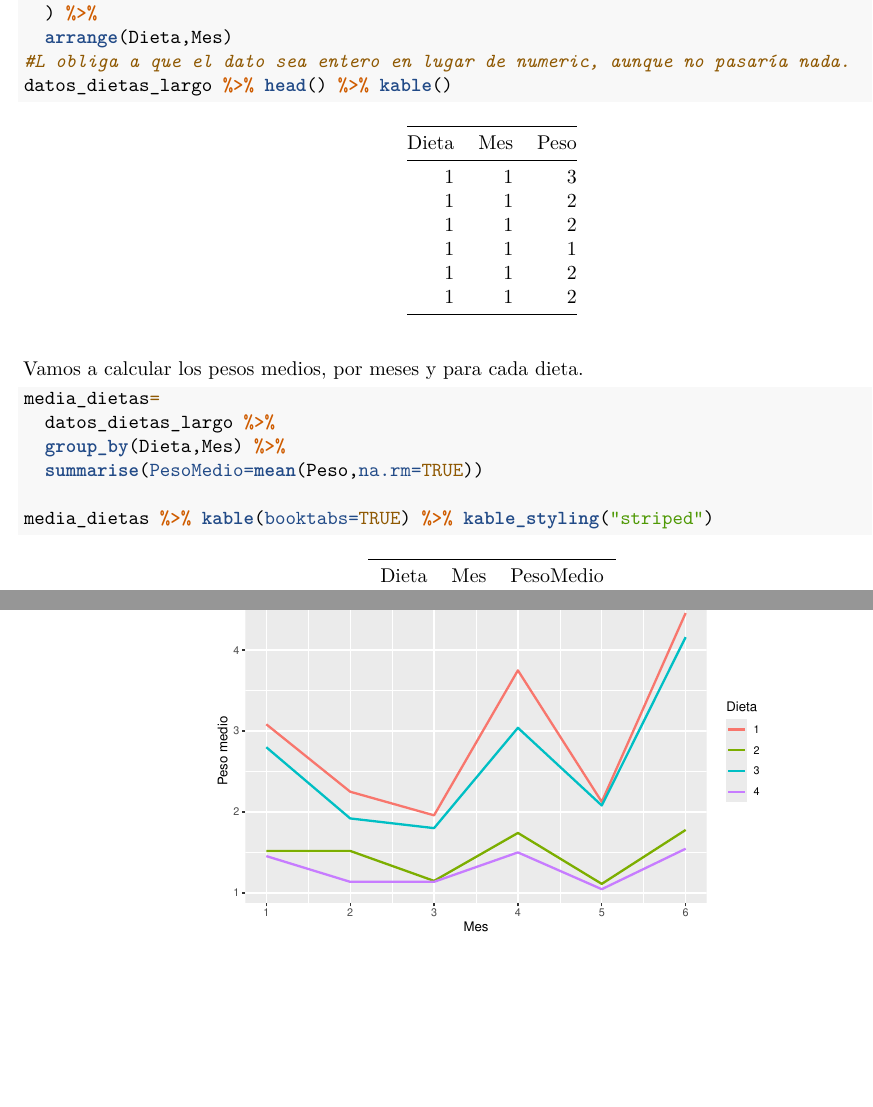
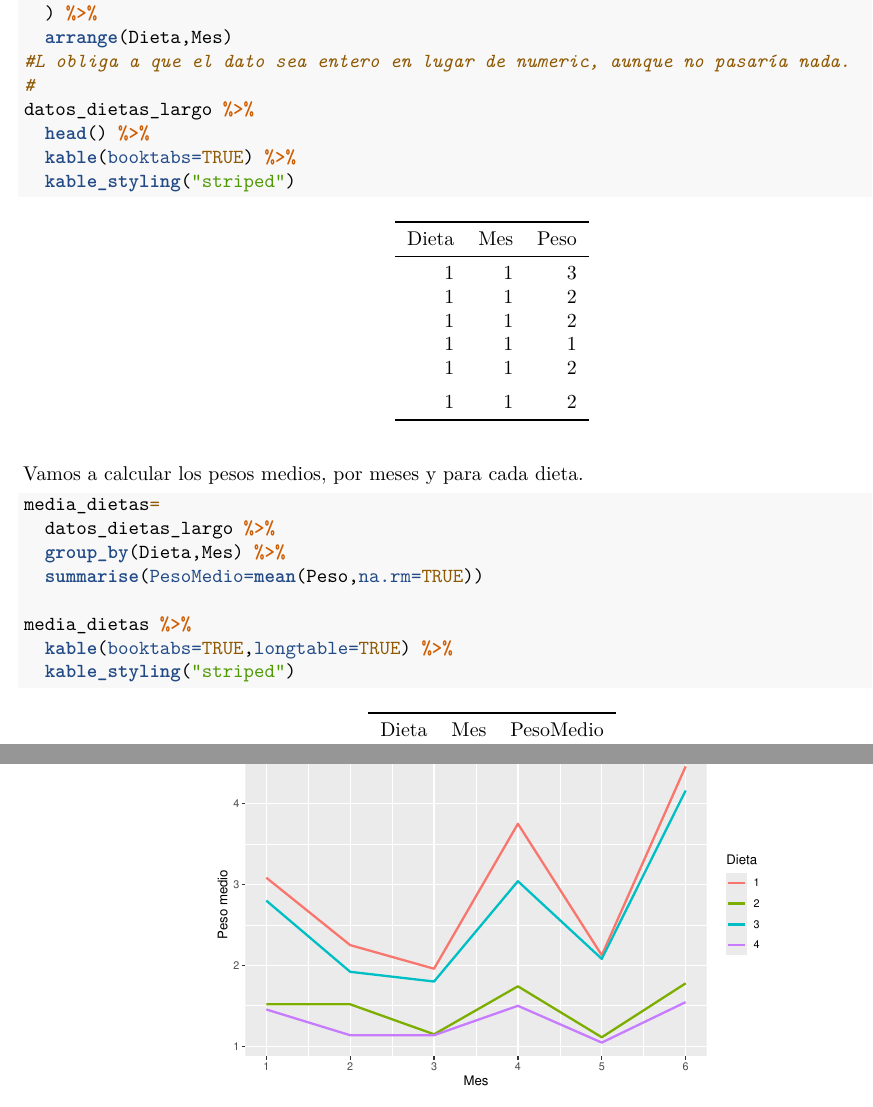
Before and after one commit to marparven1/Tema1, an R Markdown document (Relacion2.Rmd): two parts of pages 13 and 14 of 19, joined at a grey line, cut so that both start at the same text, the shorter picture padded with empty space. Rendered offline with R 4.5, knitr and Pandoc, then LaTeX, with nearby package versions; some code elsewhere in the file could not run offline.

Commit message:
Cambios y mejoras

````diff
--- a/Relacion2.Rmd
+++ b/Relacion2.Rmd
@@ -7,7 +7,7 @@
     fig_caption: yes
     number_sections: yes
     toc: yes
-    toc_depth: 2
+    toc_depth: 3
   html_document:
     theme: united
 ---
@@ -377,9 +377,11 @@
   ) %>%
   arrange(Dieta,Mes)
 #L obliga a que el dato sea entero en lugar de numeric, aunque no pasaría nada.
-datos_dietas_largo %>% head() %>% kable()
-
-
+#
+datos_dietas_largo %>%
+  head() %>%
+  kable(booktabs=TRUE) %>%
+  kable_styling("striped")
 ```
 
 Vamos a calcular los pesos medios, por meses y para cada dieta.
@@ -390,7 +392,9 @@
   group_by(Dieta,Mes) %>%
   summarise(PesoMedio=mean(Peso,na.rm=TRUE))
 
-media_dietas %>% kable(booktabs=TRUE) %>% kable_styling("striped")
+media_dietas %>%
+  kable(booktabs=TRUE,longtable=TRUE) %>%
+  kable_styling("striped")
 ```
 
 Hacemos ahora la representación
````
Also changed, not shown: Relacion2.Rmd (6 more changed lines).
